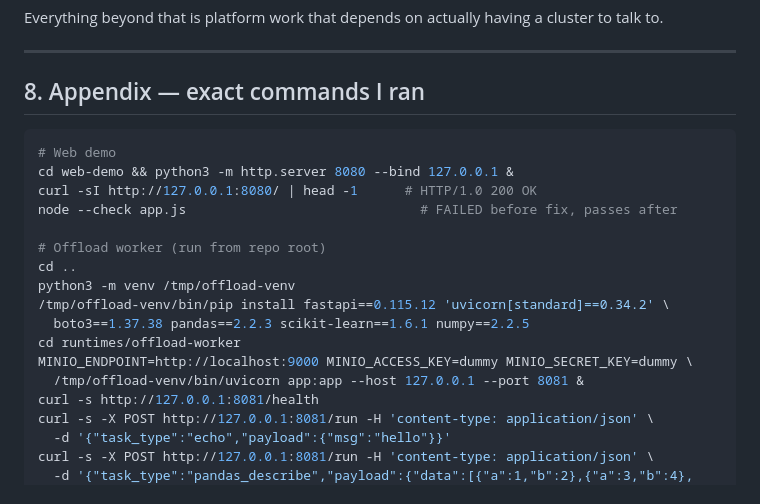
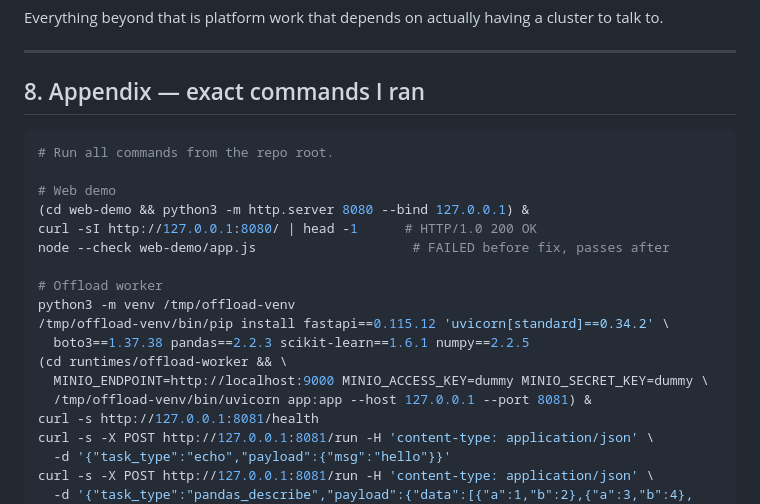
Before and after one commit to napetrov/agentic-intel-demo, a Markdown page: docs/improvement-plan.md, the part around the change. GitHub-like rendering.

Commit message:
Wrap appendix background servers in subshells
Each backgrounded server now runs in its own (cd X && ...) subshell so
the parent shell's cwd is never mutated. Caller stays at repo root for
the whole block; node --check uses the explicit web-demo/app.js path.
Resolves the round-tripping CodeRabbit feedback on cwd in the appendix.

````diff
--- a/docs/improvement-plan.md
+++ b/docs/improvement-plan.md
@@ -134,19 +134,20 @@ Everything beyond that is platform work that depends on actually having a cluste
 ## 8. Appendix — exact commands I ran
 
 ```bash
+# Run all commands from the repo root.
+
 # Web demo
-cd web-demo && python3 -m http.server 8080 --bind 127.0.0.1 &
+(cd web-demo && python3 -m http.server 8080 --bind 127.0.0.1) &
 curl -sI http://127.0.0.1:8080/ | head -1      # HTTP/1.0 200 OK
-node --check app.js                              # FAILED before fix, passes after
+node --check web-demo/app.js                    # FAILED before fix, passes after
 
-# Offload worker (run from repo root)
-cd ..
+# Offload worker
 python3 -m venv /tmp/offload-venv
 /tmp/offload-venv/bin/pip install fastapi==0.115.12 'uvicorn[standard]==0.34.2' \
   boto3==1.37.38 pandas==2.2.3 scikit-learn==1.6.1 numpy==2.2.5
-cd runtimes/offload-worker
-MINIO_ENDPOINT=http://localhost:9000 MINIO_ACCESS_KEY=dummy MINIO_SECRET_KEY=dummy \
-  /tmp/offload-venv/bin/uvicorn app:app --host 127.0.0.1 --port 8081 &
+(cd runtimes/offload-worker && \
+  MINIO_ENDPOINT=http://localhost:9000 MINIO_ACCESS_KEY=dummy MINIO_SECRET_KEY=dummy \
+  /tmp/offload-venv/bin/uvicorn app:app --host 127.0.0.1 --port 8081) &
 curl -s http://127.0.0.1:8081/health
 curl -s -X POST http://127.0.0.1:8081/run -H 'content-type: application/json' \
   -d '{"task_type":"echo","payload":{"msg":"hello"}}'
````
